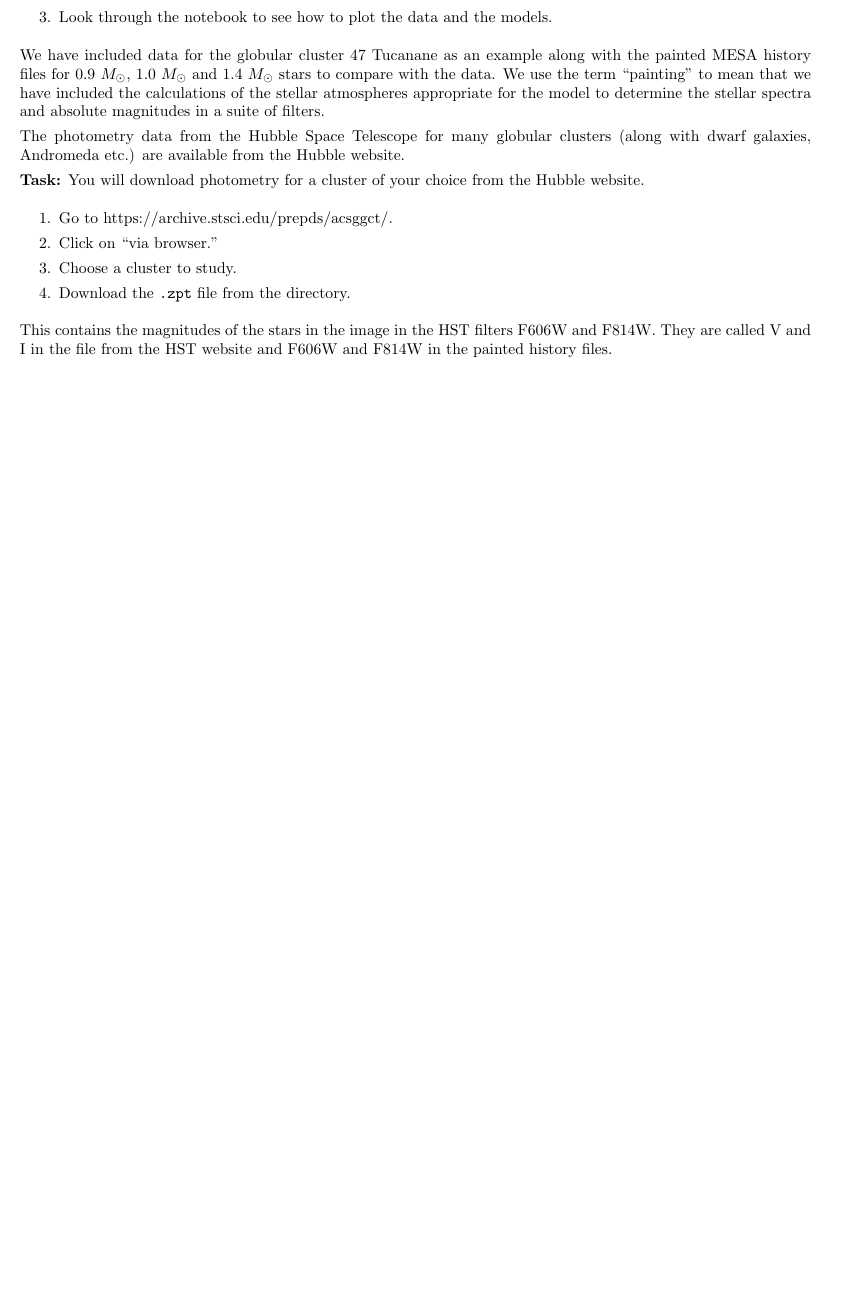
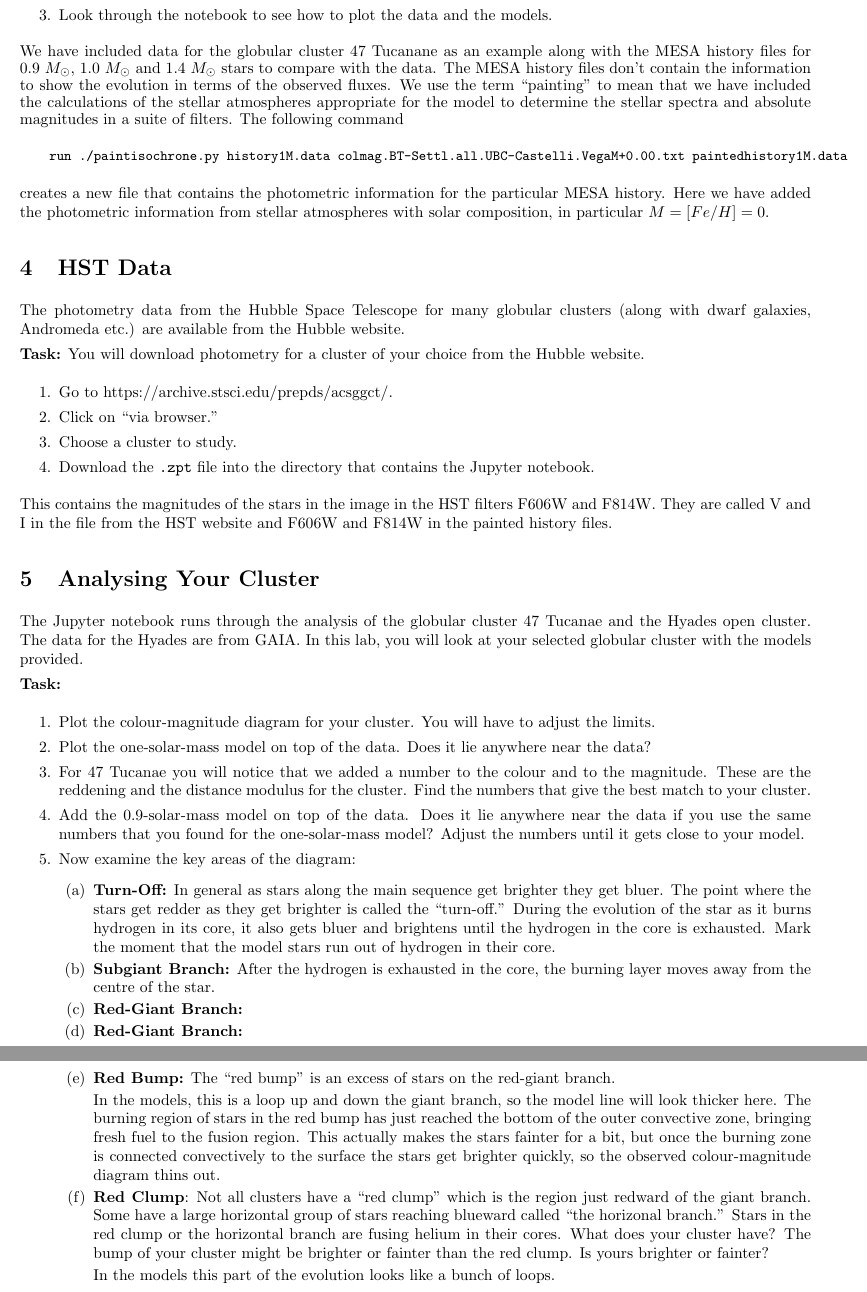
Before and after one commit to UBC-Astrophysics/globular_cluster_lab, a LaTeX document (latex/globular_lab.tex, which reads latex/ms.sty): part of page 2 of 2 before the commit and two parts of pages 2 and 3 of 3 after it, the two joined at a grey line, cut so that both start at the same text, the shorter picture padded with empty space. Compiled offline with pdfLaTeX.

Commit message:
Updates from ShareLaTeX

```diff
--- a/latex/globular_lab.tex
+++ b/latex/globular_lab.tex
@@ -62,7 +62,15 @@ A web browser window will open, double-click on \texttt{Globular Cluster Lab.ipy
 \item
 Look through the notebook to see how to plot the data and the models.
 \end{enumerate}
-We have included data for the globular cluster 47 Tucanane as an example along with the painted MESA history files for  $0.9~M_\odot$, $1.0~M_\odot$ and $1.4~M_\odot$ stars to compare with the data. We use the term ``painting'' to mean that we have included the calculations of the stellar atmospheres appropriate for the model to determine the stellar spectra and absolute magnitudes in a suite of filters.
+We have included data for the globular cluster 47 Tucanane as an example along with the MESA history files for  $0.9~M_\odot$, $1.0~M_\odot$ and $1.4~M_\odot$ stars to compare with the data.   The MESA history files don't contain the information to show the evolution in terms of the observed fluxes.  We use the term ``painting'' to mean that we have included the calculations of the stellar atmospheres appropriate for the model to determine the stellar spectra and absolute magnitudes in a suite of filters.  The following command
+{\small{
+\begin{verbatim}
+    run ./paintisochrone.py history1M.data colmag.BT-Settl.all.UBC-Castelli.VegaM+0.00.txt paintedhistory1M.data
+\end{verbatim}
+}}
+creates a new file that contains the photometric information for the particular MESA history.  Here we have added the photometric information from stellar atmospheres with solar composition, in particular $M=[Fe/H]=0$.
+
+\section{HST Data}
 
 The photometry data from the Hubble Space Telescope for many globular clusters (along with dwarf galaxies, Andromeda etc.) are available from the Hubble website.
 
@@ -73,9 +81,43 @@ You will download photometry for a cluster of your choice from the Hubble websit
 \item Go to https://archive.stsci.edu/prepds/acsggct/.
 \item Click on ``via browser.''
 \item Choose a cluster to study.
-\item Download the \texttt{.zpt} file from the directory.
+\item Download the \texttt{.zpt} file into the directory that contains the Jupyter notebook.
 \end{enumerate}
 This contains the magnitudes of the stars in the image in the HST filters F606W and F814W.  They are called V and I in the file from the HST website and F606W and F814W in the painted history files.
 
+\section{Analysing Your Cluster}
+
+The Jupyter notebook runs through the analysis of the globular cluster 47 Tucanae and the Hyades open cluster.  The data for the Hyades are from GAIA.  In this lab, you will look at your selected globular cluster with the models provided.
+
+\textbf{Task:}
+\begin{enumerate}
+ \setlength\itemsep{0em}
+\item Plot the colour-magnitude diagram for your cluster.  You will have to adjust the limits.
+\item Plot the one-solar-mass model on top of the data.  Does it lie anywhere near the data?
+\item For 47 Tucanae you will notice that we added a number to the colour and to the magnitude.  These are the reddening and the distance modulus for the cluster.   Find the numbers that give the best match to your cluster.
+\item Add the 0.9-solar-mass model on top of the data.  Does it lie anywhere near the data if you use the same numbers that you found for the one-solar-mass model?  Adjust the numbers until it gets close to your model.
+\item Now examine the key areas of the diagram:
+\begin{enumerate}
+ \setlength\itemsep{0em}
+
+    \item \textbf{Turn-Off:}
+    In general as stars along the main sequence get brighter they get bluer.  The point where the stars get redder as they get brighter is called the ``turn-off.''  During the evolution of the star as it burns hydrogen in its core, it also gets bluer and brightens until the hydrogen in the core is exhausted.  Mark the moment that the model stars run out of hydrogen in their core.
+    \item \textbf{Subgiant Branch:}
+    After the hydrogen is exhausted in the core, the burning layer moves away from the centre of the star.
+
+    \item \textbf{Red-Giant Branch:}
+
+    \item \textbf{Red-Giant Branch:}
+    \item \textbf{Red Bump:} The ``red bump'' is an excess of stars on the red-giant branch.
+
+    In the models, this is a loop up and down the giant branch, so the model line will look thicker here.  The burning region of stars in the red bump has just reached the bottom of the outer convective zone, bringing fresh fuel to the fusion region. This actually makes the stars fainter for a bit, but once the burning zone is connected convectively to the surface the stars get brighter quickly, so the observed colour-magnitude diagram thins out.
+    \item \textbf{Red Clump}: Not all clusters have a ``red clump'' which is the region just redward of the giant branch.  Some have a large horizontal group of stars reaching blueward called ``the horizonal branch.''  Stars in the red clump or the horizontal branch are fusing helium in their cores.  What does your cluster have?  The bump of your cluster might be brighter or fainter than the red clump.  Is yours brighter or fainter?
+
+    In the models this part of the evolution looks like a bunch of loops.
+
+\end{enumerate}
+\end{enumerate}
+
+
 
 \end{document}
--- a/latex/ms.sty
+++ b/latex/ms.sty
@@ -47,7 +47,7 @@ Student \#: \underline{\hspace{2.75in}}
 {
 \bigskip
 \begin{center}
-\begin{boxedminipage}{0.8\linewidth}
+\begin{boxedminipage}{0.9\linewidth}
 \begin{center}
 {\Huge Simulating Stars --- #1} \\
 \Large
```
Also changed, not shown: latex/globular_lab.tex (2 more changed lines).
